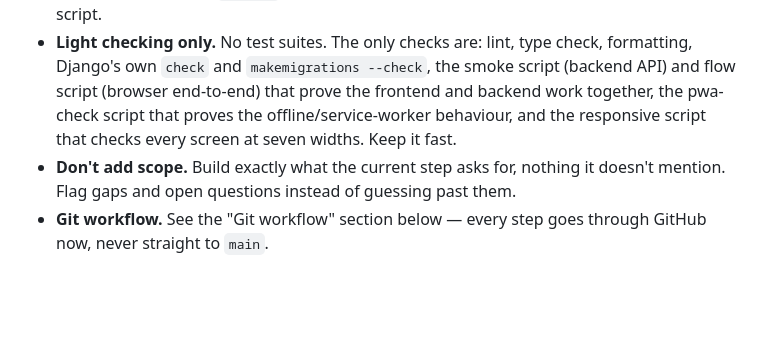
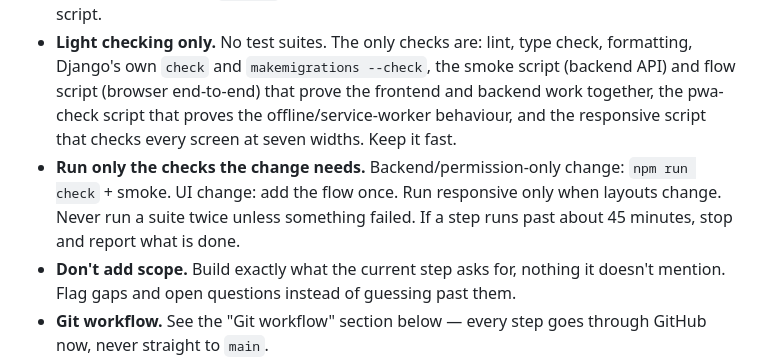
Before and after one commit to ajaypudiyokkada/easykharcha, a Markdown page: CLAUDE.md, the part around the change. Rendered like a GitHub page; blank space fills up the shorter version.

Commit message:
Add a cost rule for which checks a step actually needs
Scope the check suite to what changed instead of always running the
full set, and cap a step at ~45 minutes before stopping to report
status.

Co-Authored-By: Claude Sonnet 5 <noreply@anthropic.com>

```diff
--- a/CLAUDE.md
+++ b/CLAUDE.md
@@ -16,6 +16,9 @@ web first. Development is on Windows with PowerShell — every command and scrip
   end-to-end) that prove the frontend and backend work together, the pwa-check script that proves the
   offline/service-worker behaviour, and the responsive script that checks every screen at seven widths.
   Keep it fast.
+- **Run only the checks the change needs.** Backend/permission-only change: `npm run check` + smoke.
+  UI change: add the flow once. Run responsive only when layouts change. Never run a suite twice unless
+  something failed. If a step runs past about 45 minutes, stop and report what is done.
 - **Don't add scope.** Build exactly what the current step asks for, nothing it doesn't mention. Flag
   gaps and open questions instead of guessing past them.
 - **Git workflow.** See the "Git workflow" section below — every step goes through GitHub now, never
```
